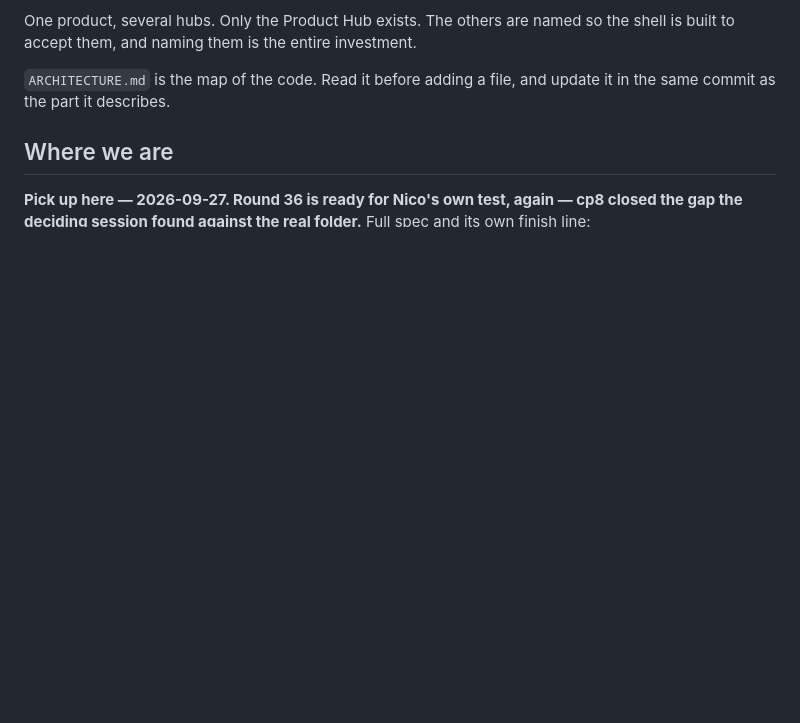
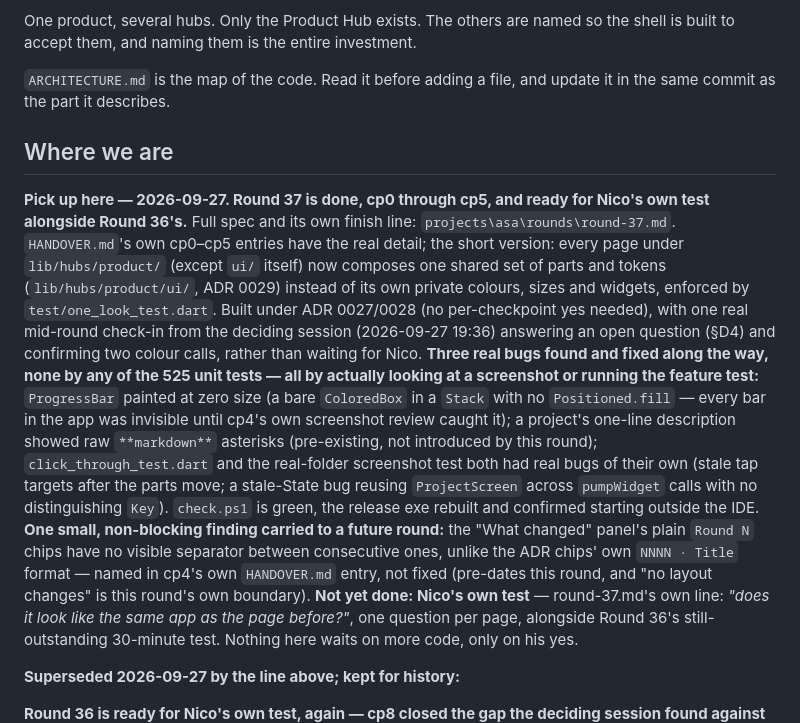
Before and after one commit to nbui6/asa, a Markdown page: CLAUDE.md, the part around the change. Rendered like a GitHub page; blank space fills up the shorter version.

Commit message:
Round 37: CLAUDE.md - pick up here, Round 37 done cp0-cp5, ready for Nico's test
Co-Authored-By: Claude Sonnet 5 <noreply@anthropic.com>

```diff
--- a/CLAUDE.md
+++ b/CLAUDE.md
@@ -15,7 +15,32 @@ same commit as the part it describes.
 
 ## Where we are
 
-**Pick up here — 2026-09-27. Round 36 is ready for Nico's own test, again — cp8 closed the gap the
+**Pick up here — 2026-09-27. Round 37 is done, cp0 through cp5, and ready for Nico's own test
+alongside Round 36's.** Full spec and its own finish line: `projects\asa\rounds\round-37.md`.
+`HANDOVER.md`'s own cp0–cp5 entries have the real detail; the short version: every page under
+`lib/hubs/product/` (except `ui/` itself) now composes one shared set of parts and tokens
+(`lib/hubs/product/ui/`, ADR 0029) instead of its own private colours, sizes and widgets, enforced by
+`test/one_look_test.dart`. Built under ADR 0027/0028 (no per-checkpoint yes needed), with one real
+mid-round check-in from the deciding session (2026-09-27 19:36) answering an open question (§D4) and
+confirming two colour calls, rather than waiting for Nico. **Three real bugs found and fixed along the
+way, none by any of the 525 unit tests — all by actually looking at a screenshot or running the
+feature test:** `ProgressBar` painted at zero size (a bare `ColoredBox` in a `Stack` with no
+`Positioned.fill` — every bar in the app was invisible until cp4's own screenshot review caught it); a
+project's one-line description showed raw `**markdown**` asterisks (pre-existing, not introduced by
+this round); `click_through_test.dart` and the real-folder screenshot test both had real bugs of their
+own (stale tap targets after the parts move; a stale-State bug reusing `ProjectScreen` across
+`pumpWidget` calls with no distinguishing `Key`). `check.ps1` is green, the release exe rebuilt and
+confirmed starting outside the IDE. **One small, non-blocking finding carried to a future round:** the
+"What changed" panel's plain `Round N` chips have no visible separator between consecutive ones,
+unlike the ADR chips' own `NNNN · Title` format — named in cp4's own `HANDOVER.md` entry, not fixed
+(pre-dates this round, and "no layout changes" is this round's own boundary). **Not yet done: Nico's
+own test** — round-37.md's own line: *"does it look like the same app as the page before?"*, one
+question per page, alongside Round 36's still-outstanding 30-minute test. Nothing here waits on more
+code, only on his yes.
+
+**Superseded 2026-09-27 by the line above; kept for history:**
+
+**Round 36 is ready for Nico's own test, again — cp8 closed the gap the
 deciding session found against the real folder.** Full spec and its own finish line:
 `projects\asa\rounds\round-36.md`. Every checkpoint (cp0–cp8) built, self-tested and committed under
 ADR 0027/0028 (no per-checkpoint yes needed) — `HANDOVER.md`'s own cp0 through cp8 entries have the
```
